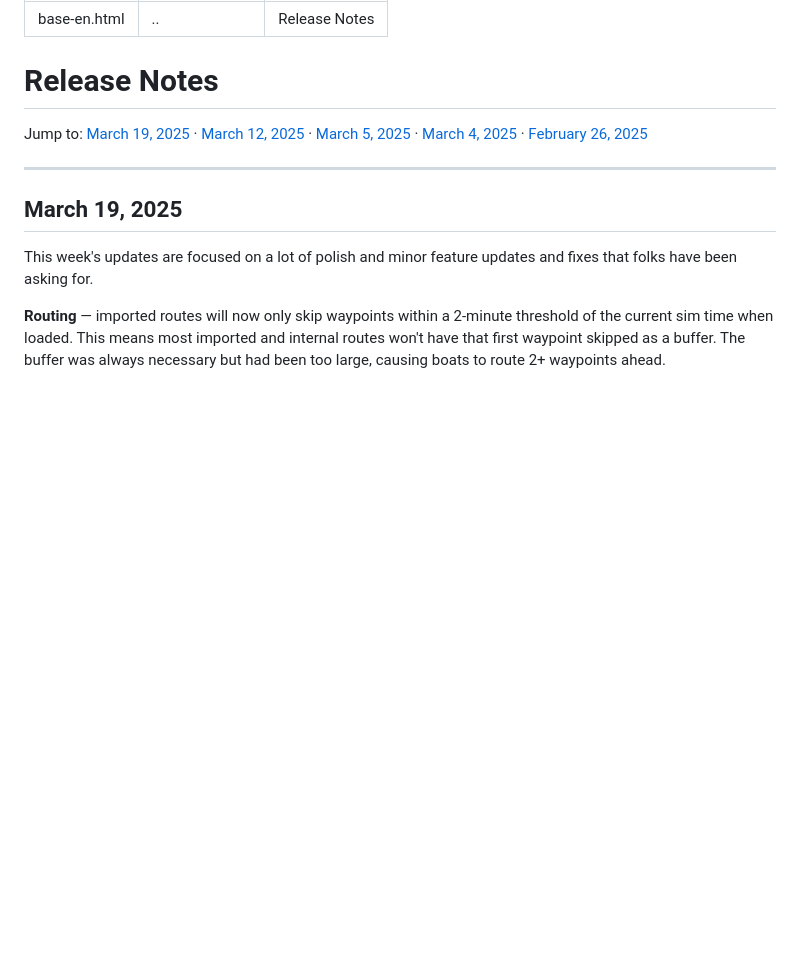
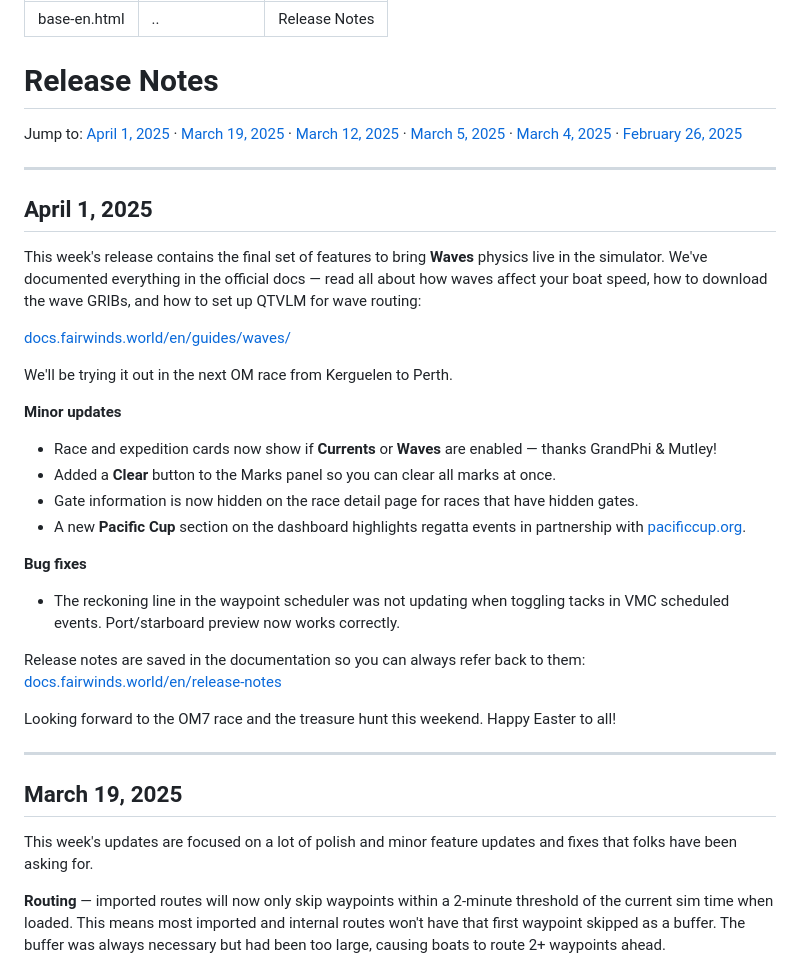
Before and after one commit to Fairlead-Ventures-LLC/fairwinds-docs, a Markdown page: src/en/release-notes.md, the part around the change. GitHub-like rendering; blank space fills up the shorter version.

Commit message:
April 1 release notes

```diff
--- a/src/en/release-notes.md
+++ b/src/en/release-notes.md
@@ -6,7 +6,32 @@ title: Release Notes
 
 # Release Notes
 
-Jump to: [March 19, 2025](#march-19-2025) · [March 12, 2025](#march-12-2025) · [March 5, 2025](#march-5-2025) · [March 4, 2025](#march-4-2025) · [February 26, 2025](#february-26-2025)
+Jump to: [April 1, 2025](#april-1-2025) · [March 19, 2025](#march-19-2025) · [March 12, 2025](#march-12-2025) · [March 5, 2025](#march-5-2025) · [March 4, 2025](#march-4-2025) · [February 26, 2025](#february-26-2025)
+
+---
+
+## April 1, 2025
+
+This week's release contains the final set of features to bring **Waves** physics live in the simulator. We've documented everything in the official docs — read all about how waves affect your boat speed, how to download the wave GRIBs, and how to set up QTVLM for wave routing:
+
+[docs.fairwinds.world/en/guides/waves/](https://docs.fairwinds.world/en/guides/waves/)
+
+We'll be trying it out in the next OM race from Kerguelen to Perth.
+
+**Minor updates**
+
+- Race and expedition cards now show if **Currents** or **Waves** are enabled — thanks GrandPhi & Mutley!
+- Added a **Clear** button to the Marks panel so you can clear all marks at once.
+- Gate information is now hidden on the race detail page for races that have hidden gates.
+- A new **Pacific Cup** section on the dashboard highlights regatta events in partnership with [pacificcup.org](https://pacificcup.org/).
+
+**Bug fixes**
+
+- The reckoning line in the waypoint scheduler was not updating when toggling tacks in VMC scheduled events. Port/starboard preview now works correctly.
+
+Release notes are saved in the documentation so you can always refer back to them: [docs.fairwinds.world/en/release-notes](https://docs.fairwinds.world/en/release-notes)
+
+Looking forward to the OM7 race and the treasure hunt this weekend. Happy Easter to all!
 
 ---
 
```
